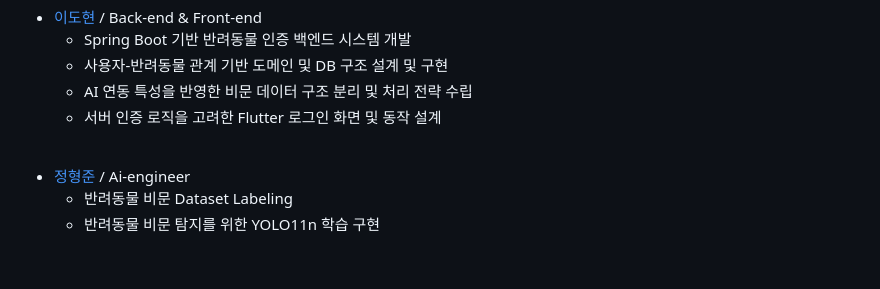
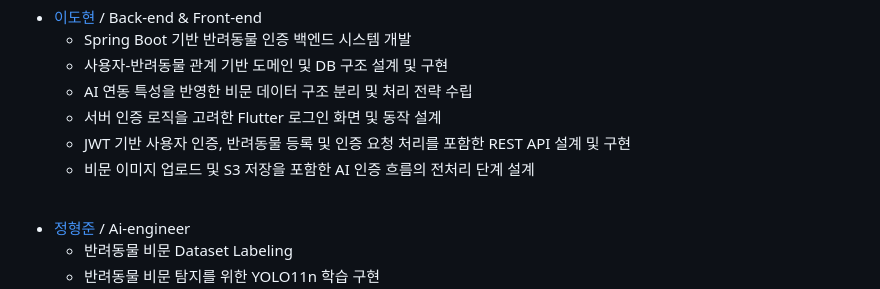
Before and after one commit to gns1719/Pet-NosePrint-Id-Service, a Markdown page: README.md, the part around the change. Rendered like a GitHub page; blank space fills up the shorter version.

```diff
--- a/README.md
+++ b/README.md
@@ -102,7 +102,8 @@
   - 사용자-반려동물 관계 기반 도메인 및 DB 구조 설계 및 구현
   - AI 연동 특성을 반영한 비문 데이터 구조 분리 및 처리 전략 수립
   - 서버 인증 로직을 고려한 Flutter 로그인 화면 및 동작 설계
-
+  - JWT 기반 사용자 인증, 반려동물 등록 및 인증 요청 처리를 포함한 REST API 설계 및 구현
+  - 비문 이미지 업로드 및 S3 저장을 포함한 AI 인증 흐름의 전처리 단계 설계
 
 
 
```
